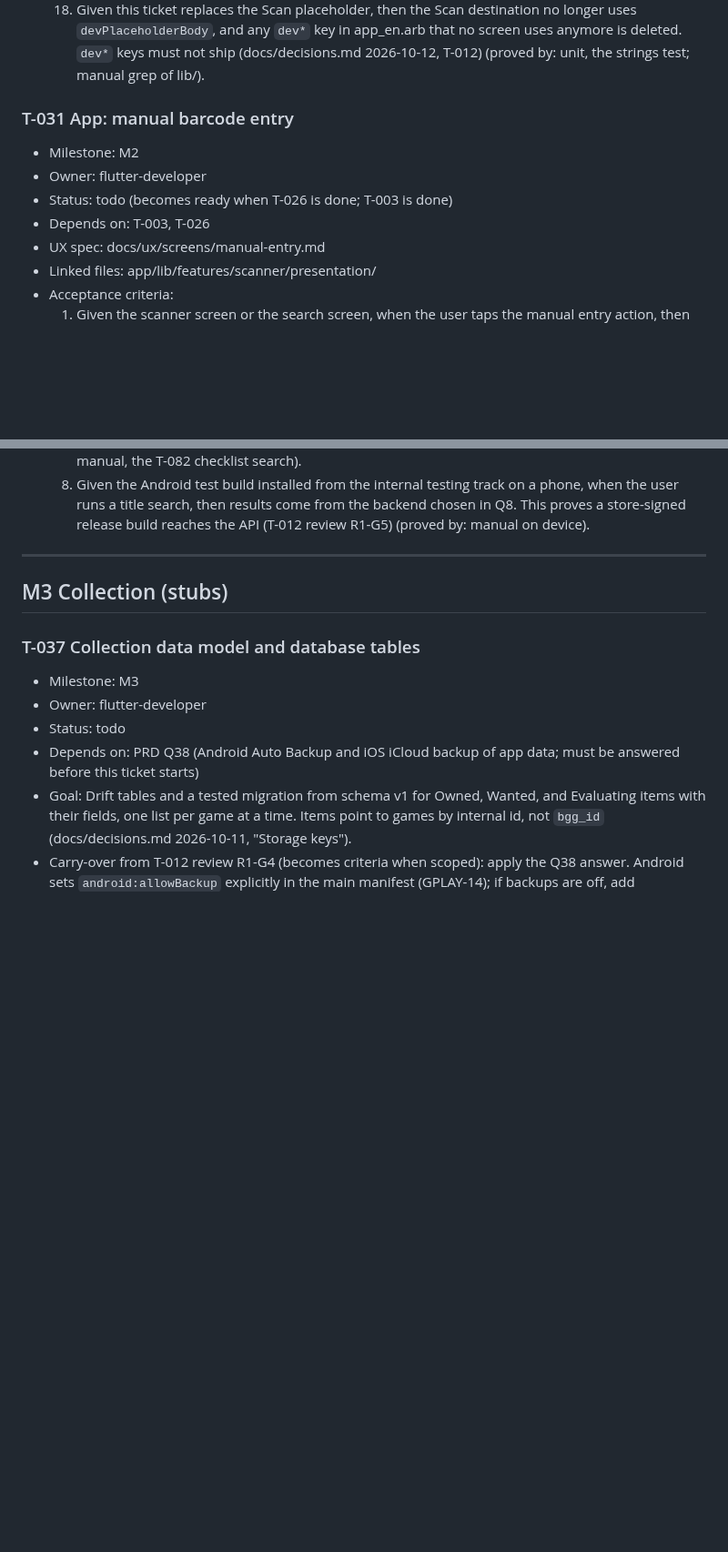
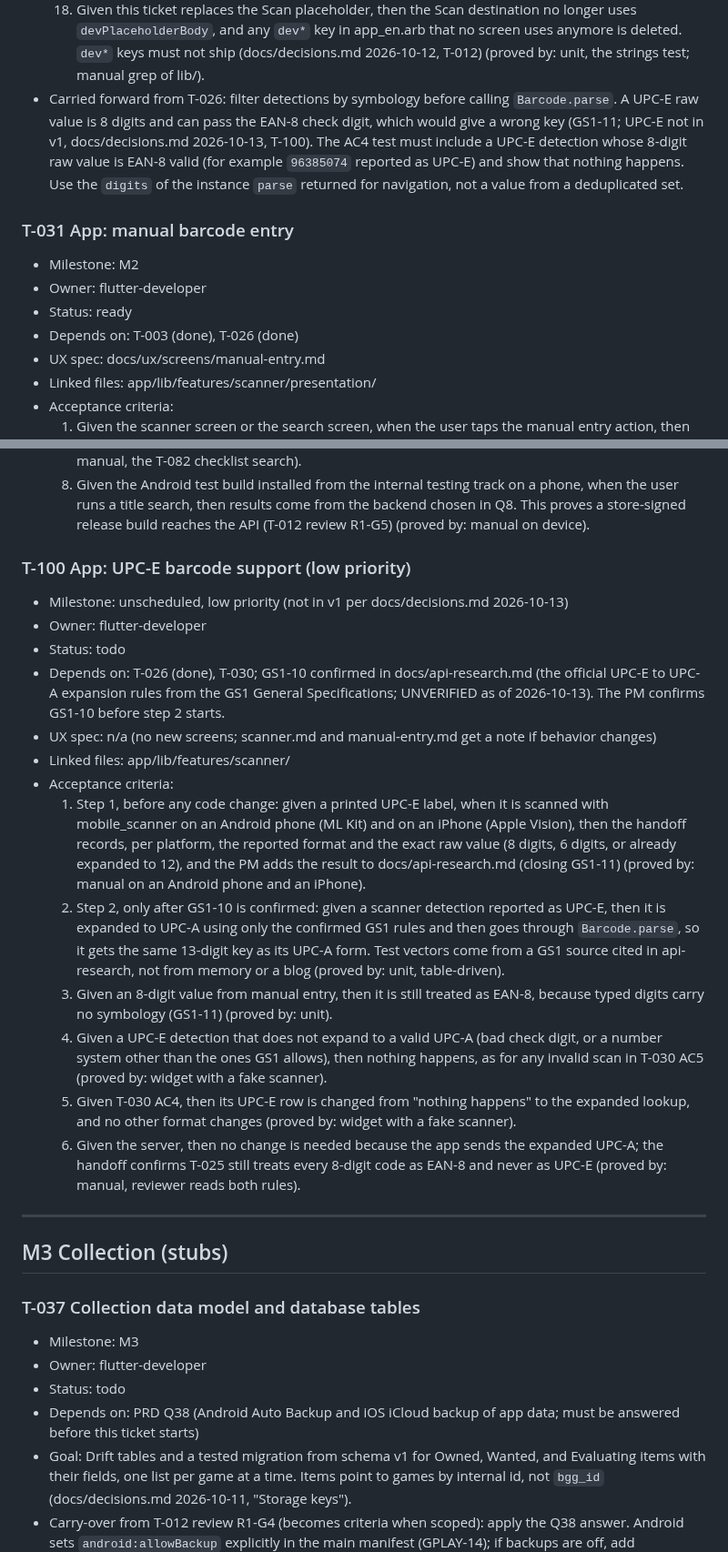
Before and after one commit to bartbasi/boardgame, a Markdown page: docs/backlog.md, 2 parts joined by grey strips. Shown at 91% size. Rendered like a GitHub page; blank space fills up the shorter version.

```diff
--- a/docs/backlog.md
+++ b/docs/backlog.md
@@ -687,12 +688,13 @@ Backend tickets here depend on T-002 for upstream facts. Do not start one until
   16. Given Android, then the bundled ML Kit model is used [ASSUMPTION], so the first scan works offline without a Google Play services download (MLKIT-06). The handoff records the change in APK size (proved by: manual).
   17. Given a screen reader is on, when the user changes destination with the bar (compact) or the rail (expanded), then the new destination's screen title is announced, for all four destinations, not only Scan (app-shell.md section 7; a T-012 gap, built here because Scan is the first real destination screen) (proved by: widget that captures the announcement; manual with TalkBack).
   18. Given this ticket replaces the Scan placeholder, then the Scan destination no longer uses `devPlaceholderBody`, and any `dev*` key in app_en.arb that no screen uses anymore is deleted. `dev*` keys must not ship (docs/decisions.md 2026-10-12, T-012) (proved by: unit, the strings test; manual grep of lib/).
+- Carried forward from T-026: filter detections by symbology before calling `Barcode.parse`. A UPC-E raw value is 8 digits and can pass the EAN-8 check digit, which would give a wrong key (GS1-11; UPC-E not in v1, docs/decisions.md 2026-10-13, T-100). The AC4 test must include a UPC-E detection whose 8-digit raw value is EAN-8 valid (for example `96385074` reported as UPC-E) and show that nothing happens. Use the `digits` of the instance `parse` returned for navigation, not a value from a deduplicated set.
 
 ### T-031 App: manual barcode entry
 - Milestone: M2
 - Owner: flutter-developer
-- Status: todo (becomes ready when T-026 is done; T-003 is done)
-- Depends on: T-003, T-026
+- Status: ready
+- Depends on: T-003 (done), T-026 (done)
 - UX spec: docs/ux/screens/manual-entry.md
 - Linked files: app/lib/features/scanner/presentation/
 - Acceptance criteria:
@@ -806,6 +809,21 @@ Backend tickets here depend on T-002 for upstream facts. Do not start one until
   6. Given the handoff, then it lists every secret by name with how to create it, for the orchestrator to put in README.md (proved by: manual).
   7. Given the ids from PRD Q1 part (a), then the rename checklist on T-082 is applied before the first upload, unless T-082 already applied it: ids become `com.bartbasi.boardgamecollection`, and the name becomes the working title "Board Game Collection" until Q1b is answered (proved by: manual, the T-082 checklist search).
   8. Given the Android test build installed from the internal testing track on a phone, when the user runs a title search, then results come from the backend chosen in Q8. This proves a store-signed release build reaches the API (T-012 review R1-G5) (proved by: manual on device).
+
+### T-100 App: UPC-E barcode support (low priority)
+- Milestone: unscheduled, low priority (not in v1 per docs/decisions.md 2026-10-13)
+- Owner: flutter-developer
+- Status: todo
+- Depends on: T-026 (done), T-030; GS1-10 confirmed in docs/api-research.md (the official UPC-E to UPC-A expansion rules from the GS1 General Specifications; UNVERIFIED as of 2026-10-13). The PM confirms GS1-10 before step 2 starts.
+- UX spec: n/a (no new screens; scanner.md and manual-entry.md get a note if behavior changes)
+- Linked files: app/lib/features/scanner/
+- Acceptance criteria:
+  1. Step 1, before any code change: given a printed UPC-E label, when it is scanned with mobile_scanner on an Android phone (ML Kit) and on an iPhone (Apple Vision), then the handoff records, per platform, the reported format and the exact raw value (8 digits, 6 digits, or already expanded to 12), and the PM adds the result to docs/api-research.md (closing GS1-11) (proved by: manual on an Android phone and an iPhone).
+  2. Step 2, only after GS1-10 is confirmed: given a scanner detection reported as UPC-E, then it is expanded to UPC-A using only the confirmed GS1 rules and then goes through `Barcode.parse`, so it gets the same 13-digit key as its UPC-A form. Test vectors come from a GS1 source cited in api-research, not from memory or a blog (proved by: unit, table-driven).
+  3. Given an 8-digit value from manual entry, then it is still treated as EAN-8, because typed digits carry no symbology (GS1-11) (proved by: unit).
+  4. Given a UPC-E detection that does not expand to a valid UPC-A (bad check digit, or a number system other than the ones GS1 allows), then nothing happens, as for any invalid scan in T-030 AC5 (proved by: widget with a fake scanner).
+  5. Given T-030 AC4, then its UPC-E row is changed from "nothing happens" to the expanded lookup, and no other format changes (proved by: widget with a fake scanner).
+  6. Given the server, then no change is needed because the app sends the expanded UPC-A; the handoff confirms T-025 still treats every 8-digit code as EAN-8 and never as UPC-E (proved by: manual, reviewer reads both rules).
 
 ---
 
```
Also changed, not shown: other parts of docs/backlog.md (+6 -4 lines), docs/handoffs/T-026.md (+12 -0 lines).
